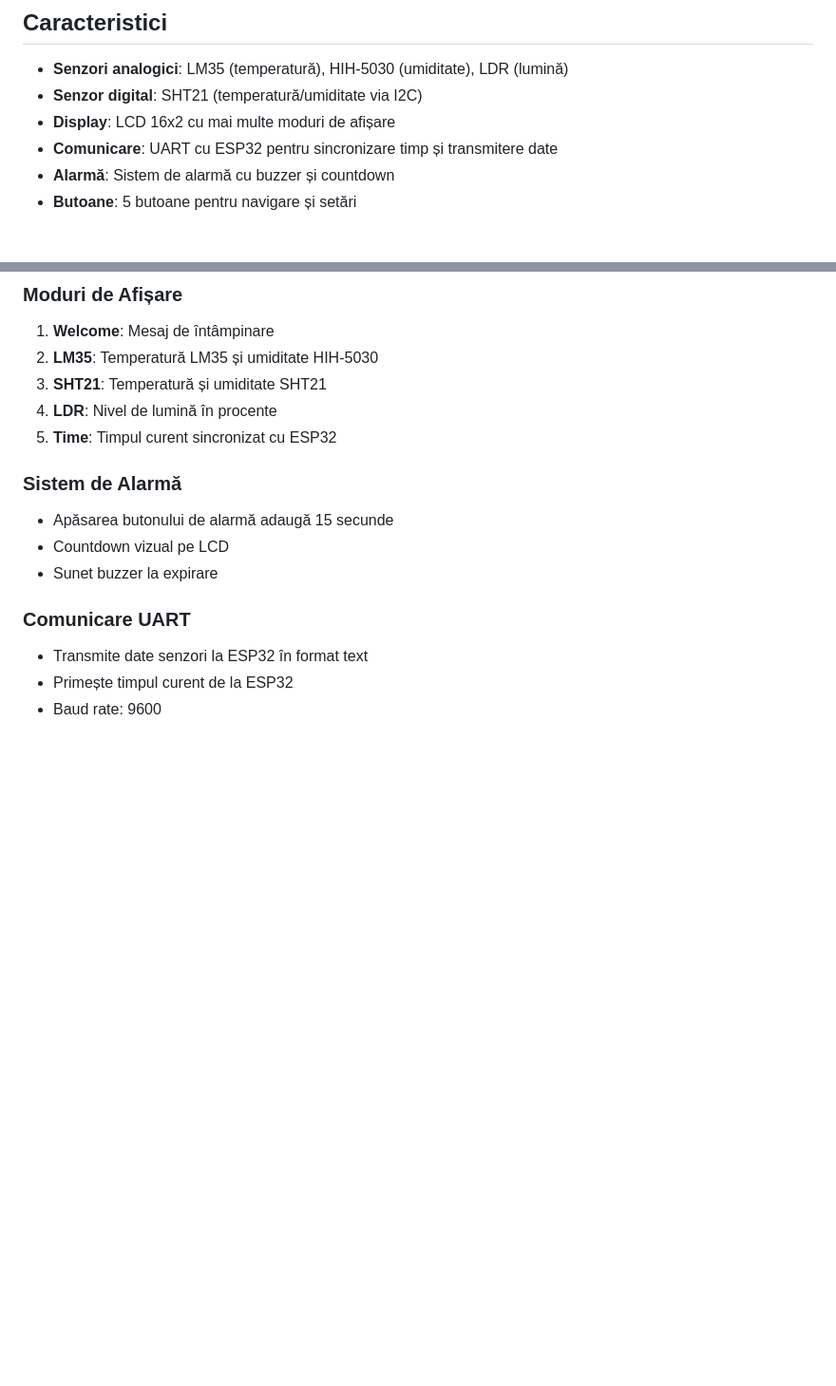
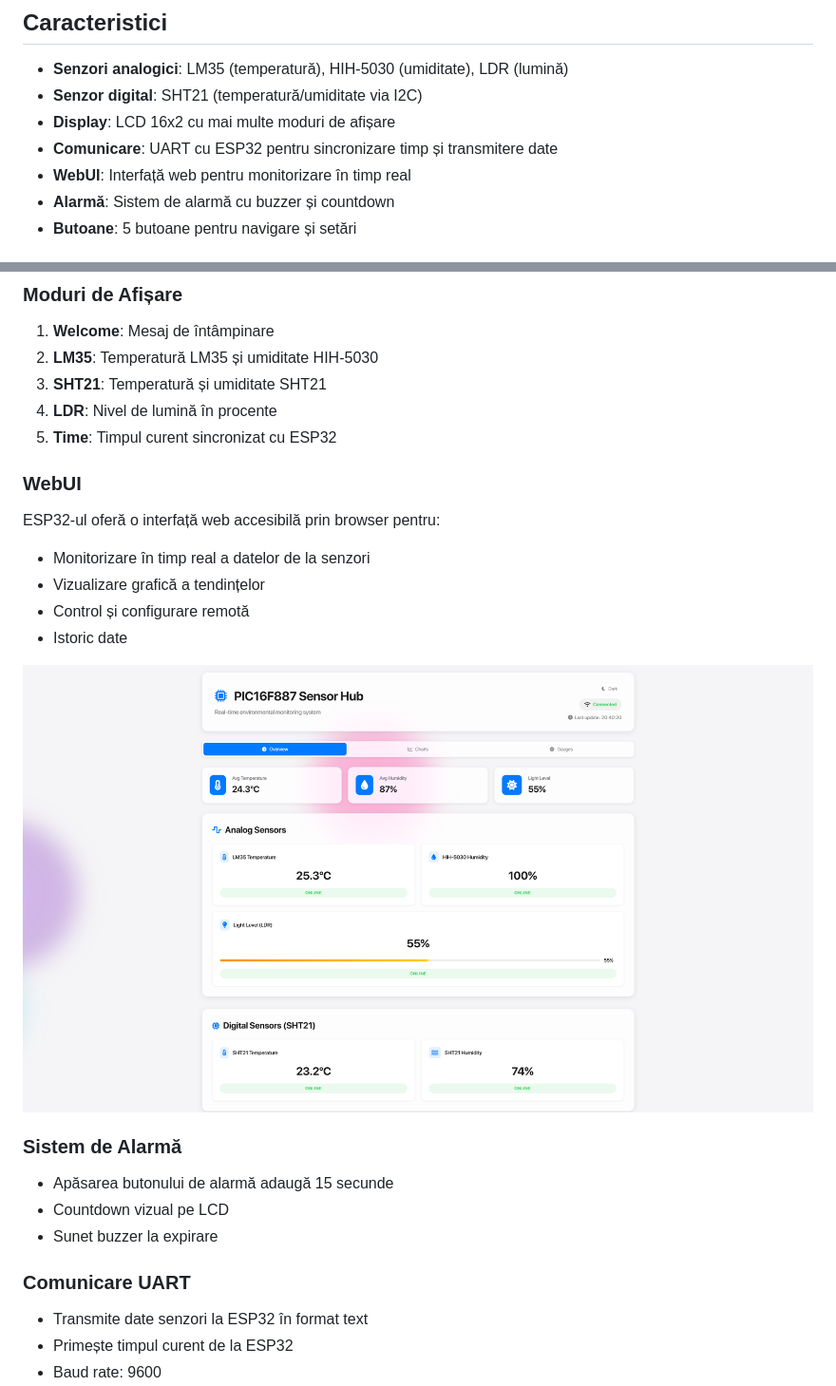
Before and after one commit to MisterEdward/PIC16F887-Weather-Station, a Markdown page: README.md, 2 parts joined by grey strips. Shown: that part at 95% size. GitHub-like rendering; pictures changed too: images/webui-screenshot.png (added); blank space fills up the shorter version.

```diff
--- a/README.md
+++ b/README.md
@@ -8,6 +8,7 @@ Sistema de monitorizare meteo folosind microcontroller-ul PIC16F887 cu senzori m
 - **Senzor digital**: SHT21 (temperatură/umiditate via I2C)
 - **Display**: LCD 16x2 cu mai multe moduri de afișare
 - **Comunicare**: UART cu ESP32 pentru sincronizare timp și transmitere date
+- **WebUI**: Interfață web pentru monitorizare în timp real
 - **Alarmă**: Sistem de alarmă cu buzzer și countdown
 - **Butoane**: 5 butoane pentru navigare și setări
 
@@ -38,6 +39,15 @@ Sistema de monitorizare meteo folosind microcontroller-ul PIC16F887 cu senzori m
 3. **SHT21**: Temperatură și umiditate SHT21
 4. **LDR**: Nivel de lumină în procente
 5. **Time**: Timpul curent sincronizat cu ESP32
+
+### WebUI
+ESP32-ul oferă o interfață web accesibilă prin browser pentru:
+- Monitorizare în timp real a datelor de la senzori
+- Vizualizare grafică a tendințelor
+- Control și configurare remotă
+- Istoric date
+
+![WebUI Screenshot](images/webui-screenshot.png)
 
 ### Sistem de Alarmă
 - Apăsarea butonului de alarmă adaugă 15 secunde
```
Also changed, not shown: other parts of README.md (+24 -0 lines), 5 other files.
